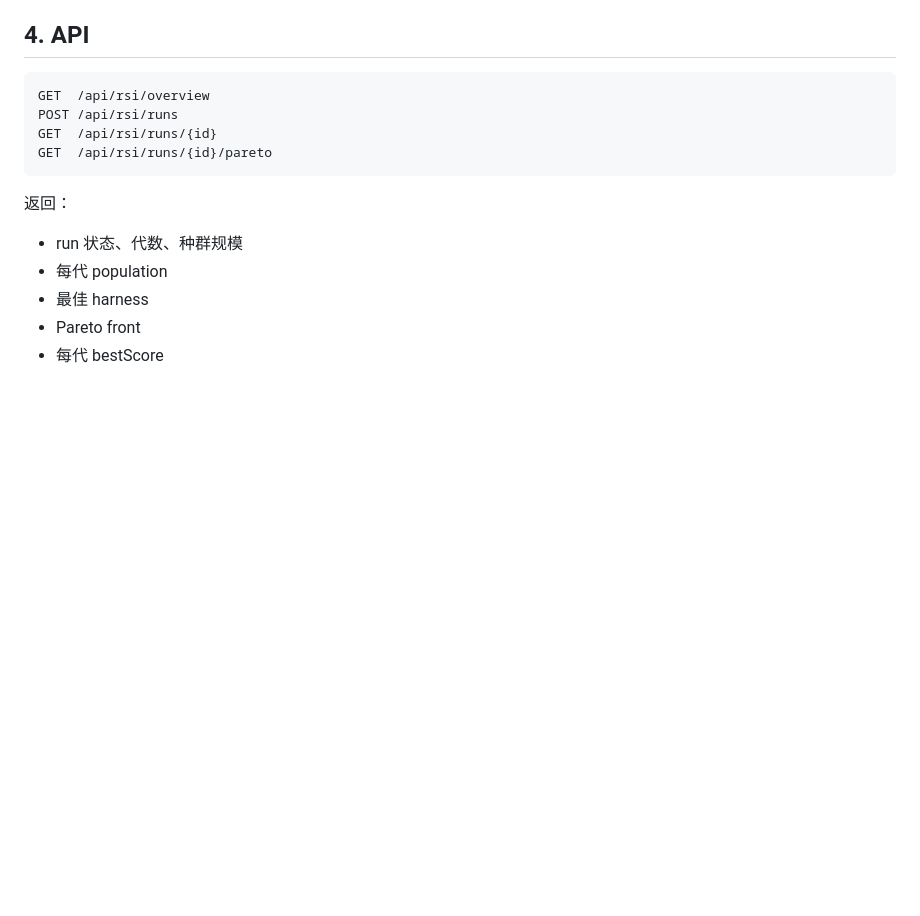
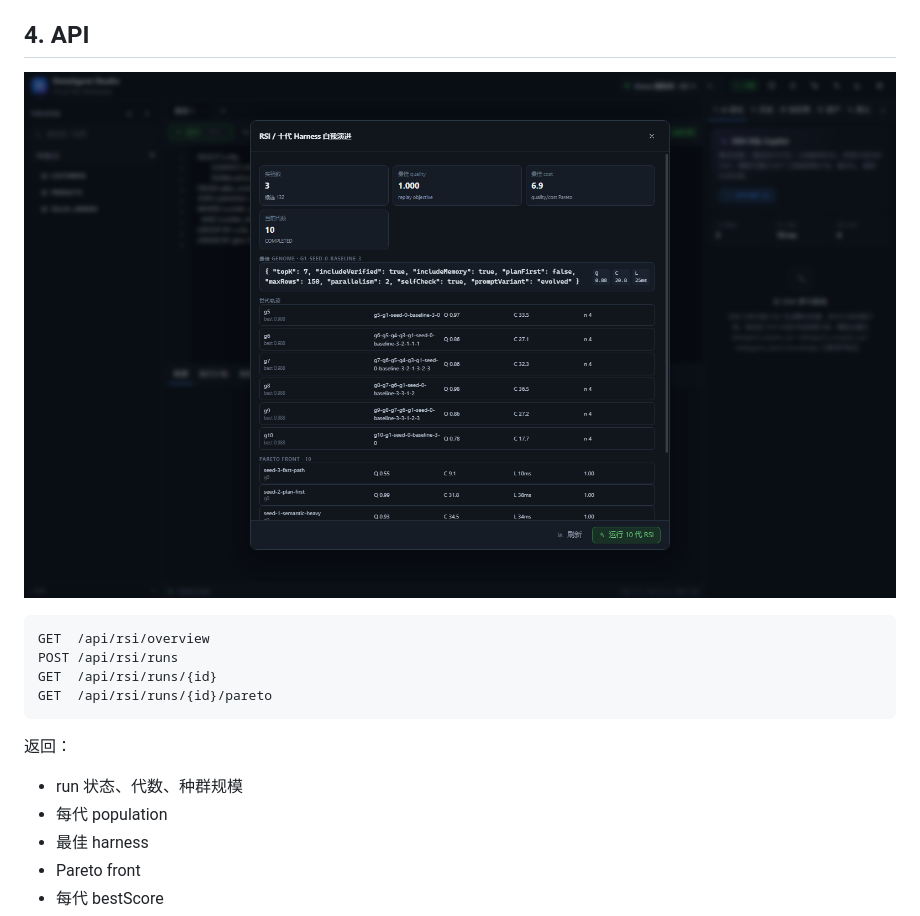
Before and after one commit to whllowp/DataAgent, a Markdown page: docs/RSI.md, the part around the change. Rendered like a GitHub page; pictures changed too: docs/images/rsi-evolution.png (added); blank space fills up the shorter version.

````diff
--- a/docs/RSI.md
+++ b/docs/RSI.md
@@ -84,6 +84,8 @@ POST /api/rsi/runs
 
 ## 4. API
 
+![RSI 十代演进](images/rsi-evolution.png)
+
 ```http
 GET  /api/rsi/overview
 POST /api/rsi/runs
````
Also changed, not shown: README.md (+2 -0 lines).
